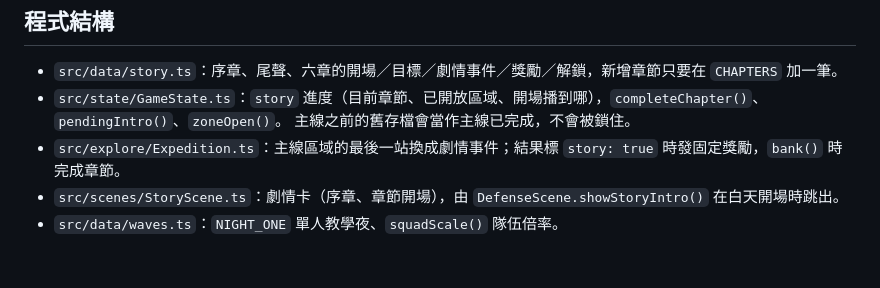
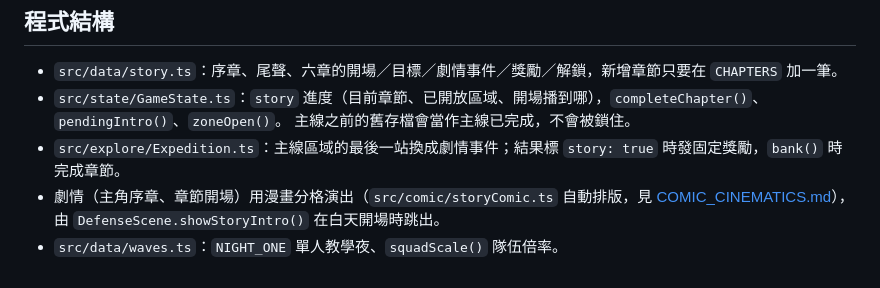
Before and after one commit to yulong717/last-light-outpost, a Markdown page: docs/PROGRESSION.md, the part around the change. GitHub-like rendering.

```diff
--- a/docs/PROGRESSION.md
+++ b/docs/PROGRESSION.md
@@ -58,5 +58,5 @@
 - `src/state/GameState.ts`：`story` 進度（目前章節、已開放區域、開場播到哪），`completeChapter()`、`pendingIntro()`、`zoneOpen()`。
   主線之前的舊存檔會當作主線已完成，不會被鎖住。
 - `src/explore/Expedition.ts`：主線區域的最後一站換成劇情事件；結果標 `story: true` 時發固定獎勵，`bank()` 時完成章節。
-- `src/scenes/StoryScene.ts`：劇情卡（序章、章節開場），由 `DefenseScene.showStoryIntro()` 在白天開場時跳出。
+- 劇情（主角序章、章節開場）用漫畫分格演出（`src/comic/storyComic.ts` 自動排版，見 [COMIC_CINEMATICS.md](COMIC_CINEMATICS.md)），由 `DefenseScene.showStoryIntro()` 在白天開場時跳出。
 - `src/data/waves.ts`：`NIGHT_ONE` 單人教學夜、`squadScale()` 隊伍倍率。
```
Also changed, not shown: docs/ART_PIPELINE.md (+1 -1 lines), docs/COMIC_CINEMATICS.md (+20 -3 lines), docs/screenshots/comic/story-chapter.png (added), docs/screenshots/comic/story-hero.png (added), 8 other files.
